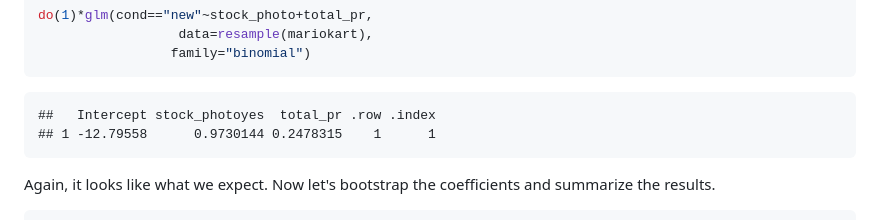
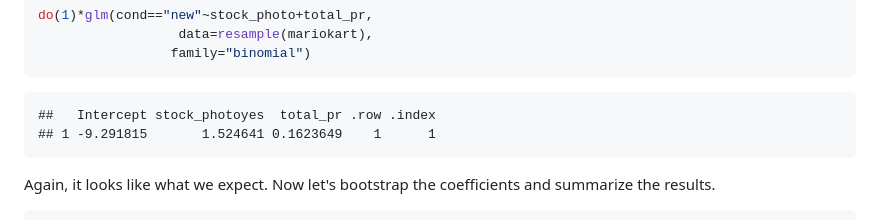
Before and after one commit to DS-USAFA/Probability-and-Statistics-for-Scientists-and-Engineers, a Markdown page: docs/31-Logistic-Regression.md, the part around the change. Rendered like a GitHub page.

````diff
--- a/docs/31-Logistic-Regression.md
+++ b/docs/31-Logistic-Regression.md
@@ -932,7 +932,7 @@ do(1)*glm(cond=="new"~stock_photo+total_pr,
 
 ```
 ##   Intercept stock_photoyes  total_pr .row .index
-## 1 -12.79558      0.9730144 0.2478315    1      1
+## 1 -9.291815       1.524641 0.1623649    1      1
 ```
 
 Again, it looks like what we expect. Now let's bootstrap the coefficients and summarize the results.
````
Also changed, not shown: docs/12-Named-Discrete-Distributions.md (+1 -1 lines), docs/16-Transformations.md (+7 -7 lines), docs/16-Transformations_files/figure-html/dens161-fig-1.png, docs/16-Transformations_files/figure-html/dens162-fig-1.png, 5 other files.
